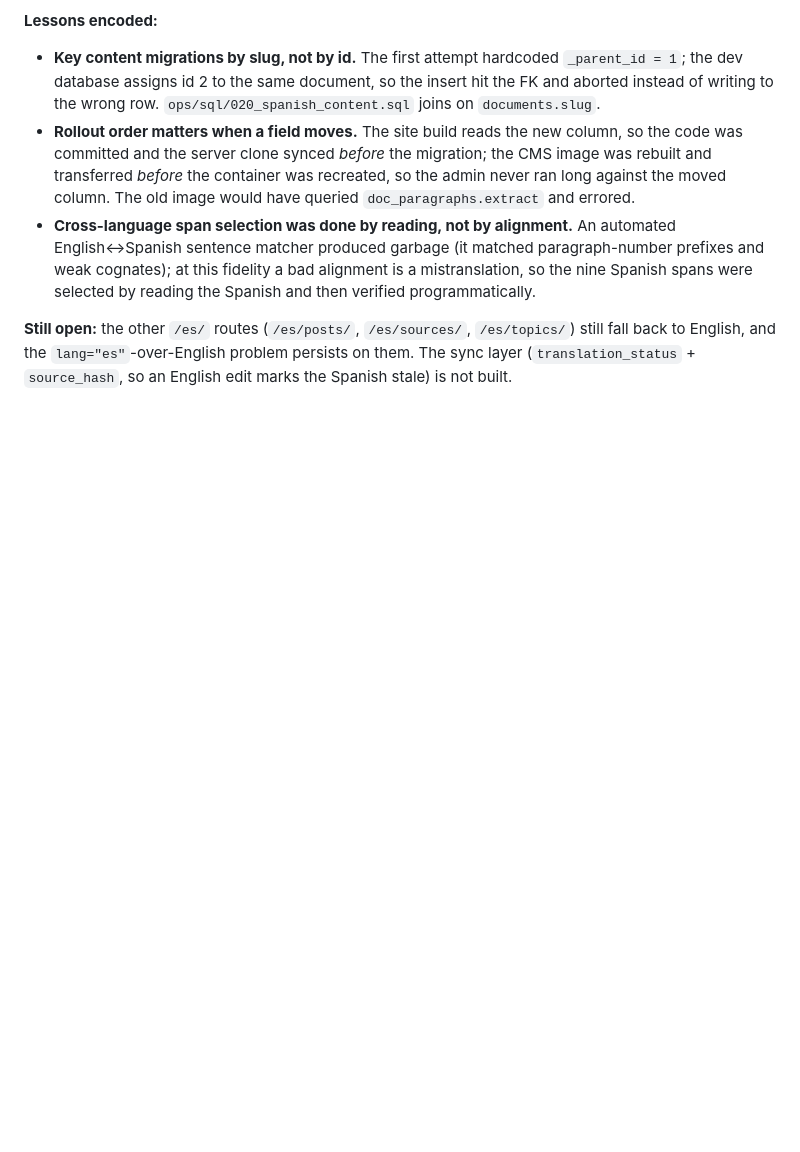
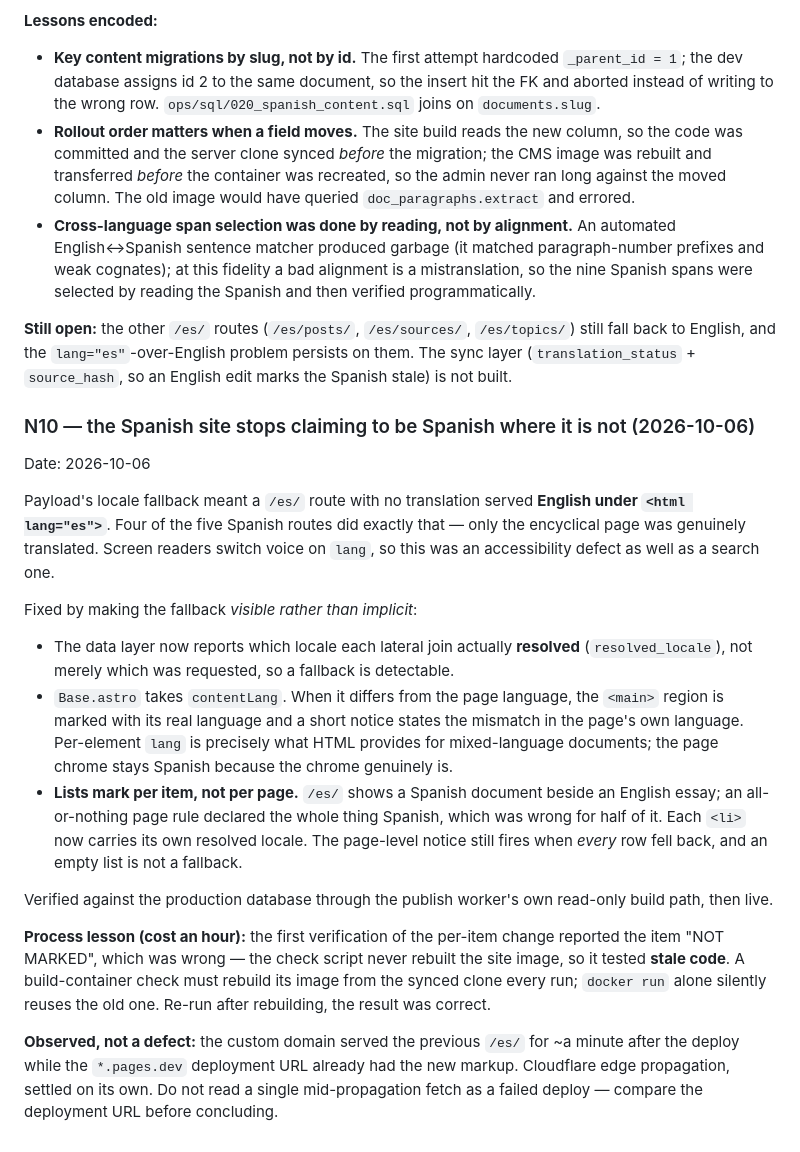
Before and after one commit to schoedel-learn/magnifica-humanitas, a Markdown page: docs/decisions.md, the part around the change. Rendered like a GitHub page; blank space fills up the shorter version.

Commit message:
docs(N10): fallback honesty fix + the stale-image verification lesson

```diff
--- a/docs/decisions.md
+++ b/docs/decisions.md
@@ -423,3 +423,38 @@ humana*, *la Doctrina social de la Iglesia*, *la IA*, *el poshumanismo*.
 back to English, and the `lang="es"`-over-English problem persists on them. The sync layer
 (`translation_status` + `source_hash`, so an English edit marks the Spanish stale) is not
 built.
+
+### N10 — the Spanish site stops claiming to be Spanish where it is not (2026-10-06)
+Date: 2026-10-06
+
+Payload's locale fallback meant a `/es/` route with no translation served **English under
+`<html lang="es">`**. Four of the five Spanish routes did exactly that — only the encyclical
+page was genuinely translated. Screen readers switch voice on `lang`, so this was an
+accessibility defect as well as a search one.
+
+Fixed by making the fallback *visible rather than implicit*:
+
+- The data layer now reports which locale each lateral join actually **resolved**
+  (`resolved_locale`), not merely which was requested, so a fallback is detectable.
+- `Base.astro` takes `contentLang`. When it differs from the page language, the `<main>`
+  region is marked with its real language and a short notice states the mismatch in the
+  page's own language. Per-element `lang` is precisely what HTML provides for mixed-language
+  documents; the page chrome stays Spanish because the chrome genuinely is.
+- **Lists mark per item, not per page.** `/es/` shows a Spanish document beside an English
+  essay; an all-or-nothing page rule declared the whole thing Spanish, which was wrong for
+  half of it. Each `<li>` now carries its own resolved locale. The page-level notice still
+  fires when *every* row fell back, and an empty list is not a fallback.
+
+Verified against the production database through the publish worker's own read-only build
+path, then live.
+
+**Process lesson (cost an hour):** the first verification of the per-item change reported the
+item "NOT MARKED", which was wrong — the check script never rebuilt the site image, so it
+tested **stale code**. A build-container check must rebuild its image from the synced clone
+every run; `docker run` alone silently reuses the old one. Re-run after rebuilding, the
+result was correct.
+
+**Observed, not a defect:** the custom domain served the previous `/es/` for ~a minute after
+the deploy while the `*.pages.dev` deployment URL already had the new markup. Cloudflare edge
+propagation, settled on its own. Do not read a single mid-propagation fetch as a failed
+deploy — compare the deployment URL before concluding.
```
